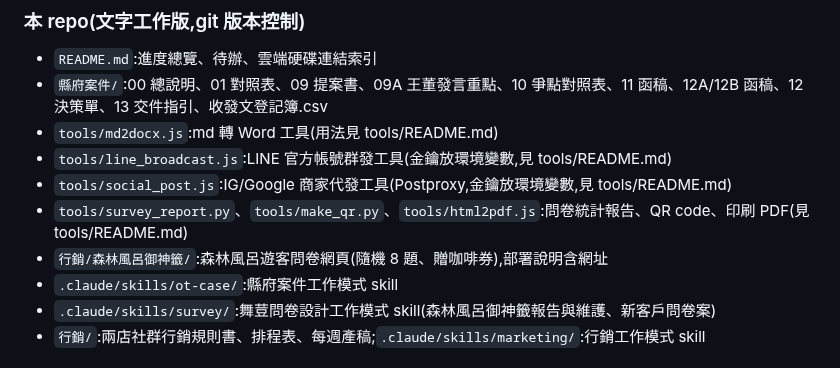
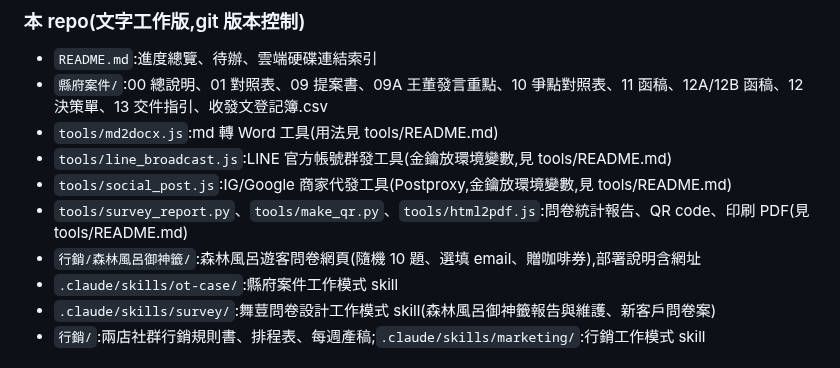
Before and after one commit to onlycoffee99/home-1, a Markdown page: CLAUDE.md, the part around the change. Rendered like a GitHub page.

Commit message:
CLAUDE.md 檔案地圖同步為 10 題版
Co-Authored-By: Claude Opus 5.5 <noreply@anthropic.com>
Claude-Session: https://claude.ai/code/session_01F6yyhJXwLMGLQPqwSGyNKN

```diff
--- a/CLAUDE.md
+++ b/CLAUDE.md
@@ -55,7 +55,7 @@
 - `tools/line_broadcast.js`:LINE 官方帳號群發工具(金鑰放環境變數,見 tools/README.md)
 - `tools/social_post.js`:IG/Google 商家代發工具(Postproxy,金鑰放環境變數,見 tools/README.md)
 - `tools/survey_report.py`、`tools/make_qr.py`、`tools/html2pdf.js`:問卷統計報告、QR code、印刷 PDF(見 tools/README.md)
-- `行銷/森林風呂御神籤/`:森林風呂遊客問卷網頁(隨機 8 題、贈咖啡券),部署說明含網址
+- `行銷/森林風呂御神籤/`:森林風呂遊客問卷網頁(隨機 10 題、選填 email、贈咖啡券),部署說明含網址
 - `.claude/skills/ot-case/`:縣府案件工作模式 skill
 - `.claude/skills/survey/`:舞荳問卷設計工作模式 skill(森林風呂御神籤報告與維護、新客戶問卷案)
 - `行銷/`:兩店社群行銷規則書、排程表、每週產稿;`.claude/skills/marketing/`:行銷工作模式 skill
```
